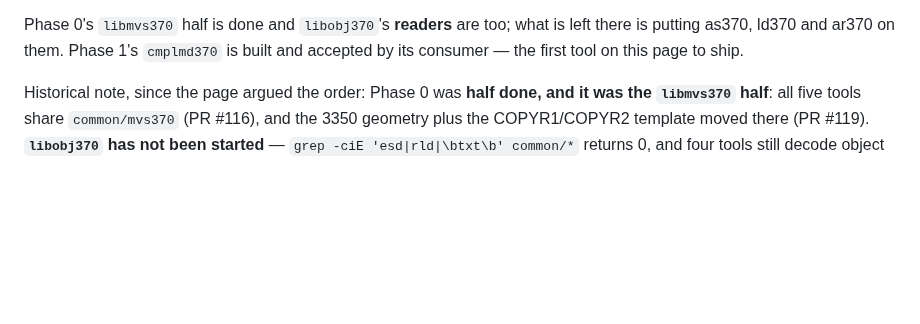
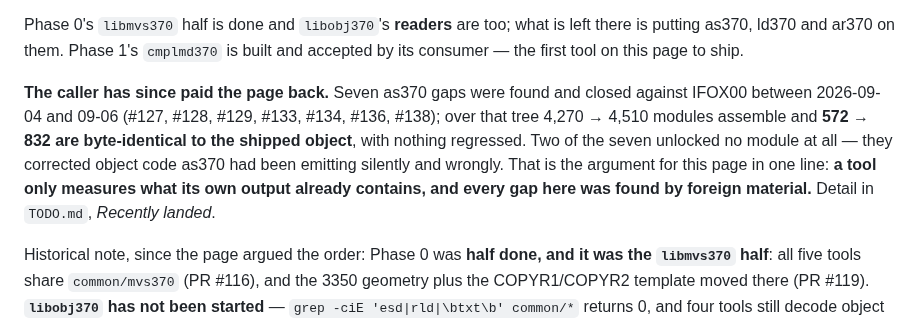
Before and after one commit to mvslovers/cc370, a Markdown page: docs/tool-roadmap.md, the part around the change. Drawn GitHub-style; blank space fills up the shorter version.

```diff
--- a/docs/tool-roadmap.md
+++ b/docs/tool-roadmap.md
@@ -16,6 +16,15 @@ scheduled.
 Phase 0's `libmvs370` half is done and `libobj370`'s **readers** are too; what
 is left there is putting as370, ld370 and ar370 on them. Phase 1's `cmplmd370`
 is built and accepted by its consumer — the first tool on this page to ship.
+
+**The caller has since paid the page back.** Seven as370 gaps were found and
+closed against IFOX00 between 2026-09-04 and 09-06 (#127, #128, #129, #133,
+#134, #136, #138); over that tree 4,270 → 4,510 modules assemble and **572 → 832
+are byte-identical to the shipped object**, with nothing regressed. Two of the
+seven unlocked no module at all — they corrected object code as370 had been
+emitting silently and wrongly. That is the argument for this page in one line:
+**a tool only measures what its own output already contains, and every gap here
+was found by foreign material.** Detail in `TODO.md`, *Recently landed*.
 
 Historical note, since the page argued the order: Phase 0 was **half done, and it
 was the `libmvs370` half**: all five tools share
```
Also changed, not shown: TODO.md (+36 -0 lines).
